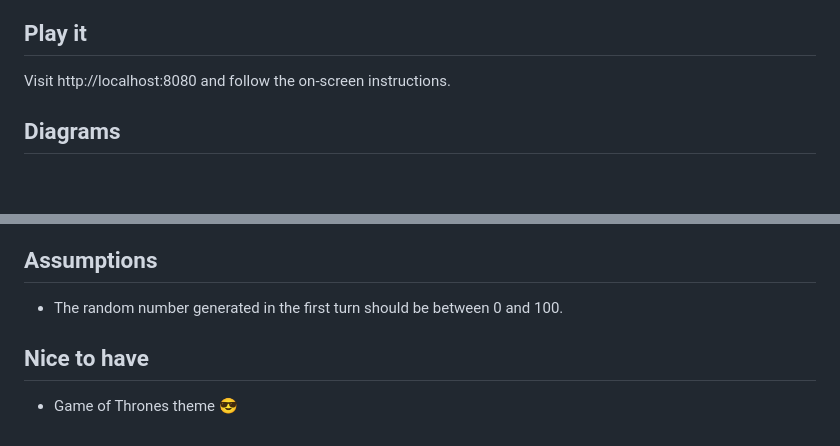
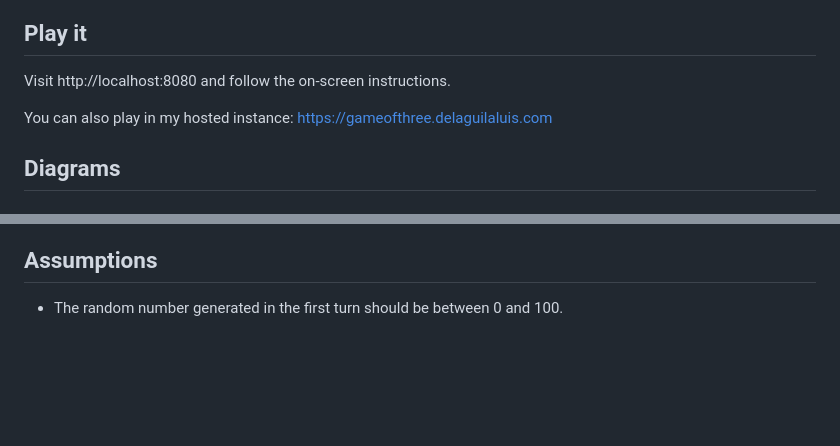
Before and after one commit to delaguilaluis/game-of-three, a Markdown page: README.md, 2 parts joined by grey strips. Rendered like a GitHub page; blank space fills up the shorter version.

```diff
--- a/README.md
+++ b/README.md
@@ -21,6 +21,8 @@ considered.
 ## Play it
 
 Visit http://localhost:8080 and follow the on-screen instructions.
+
+You can also play in my hosted instance: https://gameofthree.delaguilaluis.com
 
 ## Diagrams
 
@@ -158,7 +160,3 @@ Broadcasted when the game ends.
 ## Assumptions
 
 * The random number generated in the first turn should be between 0 and 100.
-
-## Nice to have
-
-* Game of Thrones theme :sunglasses:
```
Also changed, not shown: public/h-logo.png (added), public/logo.png (added), 2 other files.
